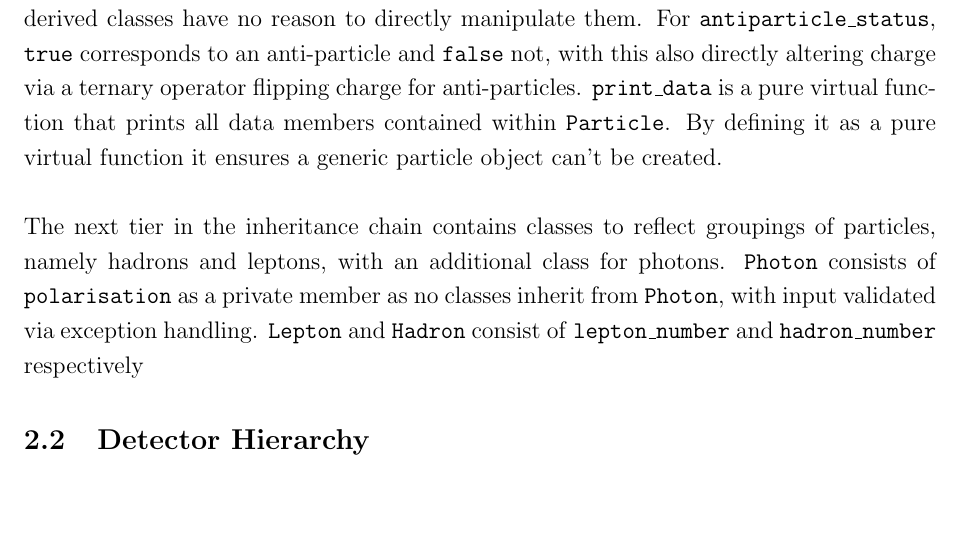
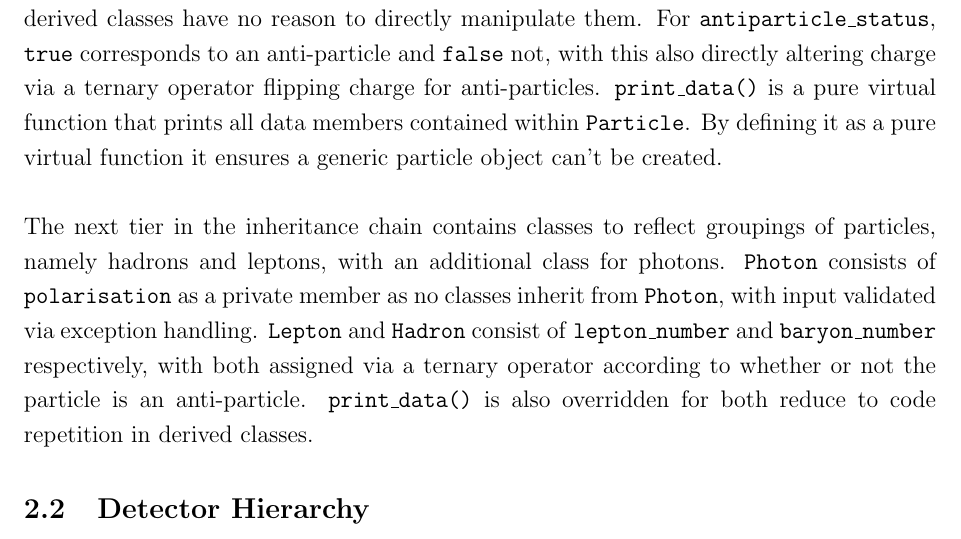
Before and after one commit to jonnie78/Project-Report, a LaTeX document (Project Report.tex): part of page 3 of 5, cut so that both start at the same text, the shorter picture padded with empty space. Compiled offline with pdfLaTeX.

Commit message:
remainder of writing about intermediary classes

```diff
--- a/Project Report.tex
+++ b/Project Report.tex
@@ -69,9 +69,9 @@ This inheritance structure was followed as it allows for shared data to be encap
 
 \subsection{Particle Hierarchy}
 
-At the top of the particle hierarchy is the abstract \texttt{Particle} class, with it's data members and function shown in Figure 1. \texttt{four\_momentum} is defined as \texttt{unique\_ptr<FourMomentum>}, where \texttt{FourMomentum} is an object comprising of 4 doubles (E, px, py, pz) with getters and setters for all. The \texttt{FourMomentum} object also validates E such that its greater than 0, throwing an error message if it is, with px, py and pz able to be any value. An error is also thrown if E is less than \texttt{rest\_mass}, with this implemented in \texttt{Particle}'s parameterised constructor. A \texttt{unique\_ptr} was used as a particle's four momentum is deemed to be unique to itself and unable to be shared between particles. Due to following this structure, \texttt{Particle} obeys the rule of 5. While \texttt{paricle\_id} stores the ID a particle has, \texttt{id\_count} keeps count of the running total so that each particle has a unique ID, and is hence outside the main class body as static member. These 3 data members are all defined as private as derived classes have no reason to directly manipulate them. For \texttt{antiparticle\_status}, \texttt{true} corresponds to an anti-particle and \texttt{false} not, with this also directly altering charge via a ternary operator flipping charge for anti-particles. \texttt{print\_data} is a pure virtual function that prints all data members contained within \texttt{Particle}. By defining it as a pure virtual function it ensures a generic particle object can't be created.\\
+At the top of the particle hierarchy is the abstract \texttt{Particle} class, with it's data members and function shown in Figure 1. \texttt{four\_momentum} is defined as \texttt{unique\_ptr<FourMomentum>}, where \texttt{FourMomentum} is an object comprising of 4 doubles (E, px, py, pz) with getters and setters for all. The \texttt{FourMomentum} object also validates E such that its greater than 0, throwing an error message if it is, with px, py and pz able to be any value. An error is also thrown if E is less than \texttt{rest\_mass}, with this implemented in \texttt{Particle}'s parameterised constructor. A \texttt{unique\_ptr} was used as a particle's four momentum is deemed to be unique to itself and unable to be shared between particles. Due to following this structure, \texttt{Particle} obeys the rule of 5. While \texttt{paricle\_id} stores the ID a particle has, \texttt{id\_count} keeps count of the running total so that each particle has a unique ID, and is hence outside the main class body as static member. These 3 data members are all defined as private as derived classes have no reason to directly manipulate them. For \texttt{antiparticle\_status}, \texttt{true} corresponds to an anti-particle and \texttt{false} not, with this also directly altering charge via a ternary operator flipping charge for anti-particles. \texttt{print\_data()} is a pure virtual function that prints all data members contained within \texttt{Particle}. By defining it as a pure virtual function it ensures a generic particle object can't be created.\\
 
-The next tier in the inheritance chain contains classes to reflect groupings of particles, namely hadrons and leptons, with an additional class for photons. \texttt{Photon} consists of \texttt{polarisation} as a private member as no classes inherit from \texttt{Photon}, with input validated via exception handling. \texttt{Lepton} and \texttt{Hadron} consist of \texttt{lepton\_number} and \texttt{hadron\_number} respectively
+The next tier in the inheritance chain contains classes to reflect groupings of particles, namely hadrons and leptons, with an additional class for photons. \texttt{Photon} consists of \texttt{polarisation} as a private member as no classes inherit from \texttt{Photon}, with input validated via exception handling. \texttt{Lepton} and \texttt{Hadron} consist of \texttt{lepton\_number} and \texttt{baryon\_number} respectively, with both assigned via a ternary operator according to whether or not the particle is an anti-particle. \texttt{print\_data()} is also overridden for both reduce to code repetition in derived classes.
 
 %Pure abstract particle class (a generic particle object cant be created, follows rule of 5 due to having smart ptr to 4-momentum (enforces particle ownership of its 4 momentum), setters and getters for certain members and virtual print function, static ID counter) -> lepton, hadron and photon classes (lepton and hadron objects can be created which is a slight limitation, defines new members and has print function, photon class is stand alone in second tier as isnt a lepton or hadron) -> individual particle classes (specific data members, validation, how some of these members are assigned (relevant sub-detectors), helper functions). all derived classes follow rule of 0 as no manual memory handeling. all particle masses, and charges (bar pion) set in constructor
 
```
